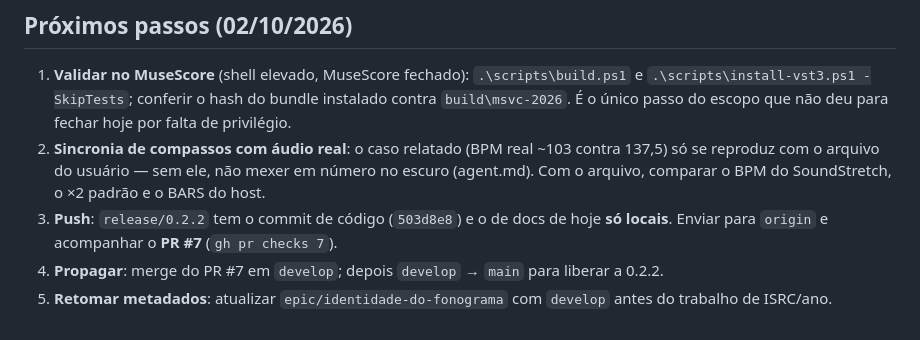
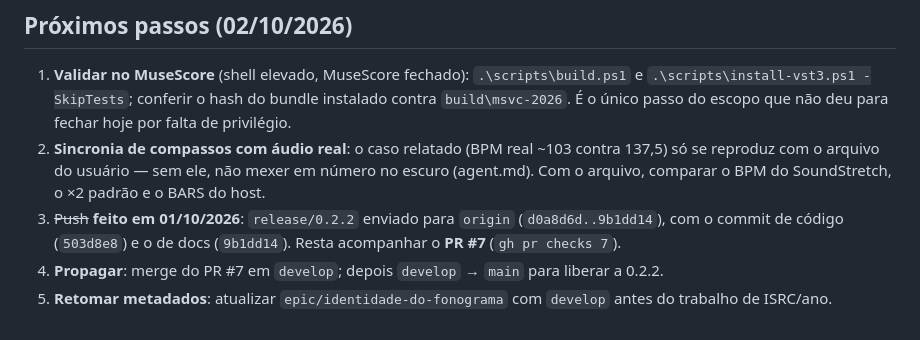
Before and after one commit to rubenslyra/parteplay, a Markdown page: CONTINUACAO.md, the part around the change. GitHub-like rendering.

Commit message:
docs: mark the release branch push as done
O passo 3 dos proximos passos de 02/10/2026 passa a registrado: a branch de
release foi enviada para origin (d0a8d6d..9b1dd14).

O subject anterior comecava com BOM, e o gate de Conventional Commits reprovou
esta commit com header-trim, subject-empty e type-empty: o linter le o primeiro
caractere como espaco em branco, e nao como o "d" de docs. O Bloco 2.2 do
agent.md proibe BOM em .md, .json, .yml e .ps1; num subject de commit o efeito
e o mesmo, so que visivel no gate em vez de num parser.

O trailer Signed-off-by tambem faltava, e toda commit passa por ele (Bloco 4).

O corpo deixa de citar 0.2.2 porque a proxima commit renumera a linha.

Signed-off-by: Rubens Lyra <rubensvlyra@gmail.com>

```diff
--- a/CONTINUACAO.md
+++ b/CONTINUACAO.md
@@ -376,8 +376,9 @@ O hash impresso pelo script tem de bater com o do bundle em `build\msvc-2026`.
    137,5) só se reproduz com o arquivo do usuário — sem ele, não mexer em número no
    escuro (agent.md). Com o arquivo, comparar o BPM do SoundStretch, o ×2 padrão e o
    BARS do host.
-3. **Push**: `release/0.2.2` tem o commit de código (`503d8e8`) e o de docs de hoje
-   **só locais**. Enviar para `origin` e acompanhar o **PR #7** (`gh pr checks 7`).
+3. ~~Push~~ **feito em 01/10/2026**: `release/0.2.2` enviado para `origin`
+   (`d0a8d6d..9b1dd14`), com o commit de código (`503d8e8`) e o de docs (`9b1dd14`).
+   Resta acompanhar o **PR #7** (`gh pr checks 7`).
 4. **Propagar**: merge do PR #7 em `develop`; depois `develop` → `main` para liberar
    a 0.2.2.
 5. **Retomar metadados**: atualizar `epic/identidade-do-fonograma` com `develop`
```
